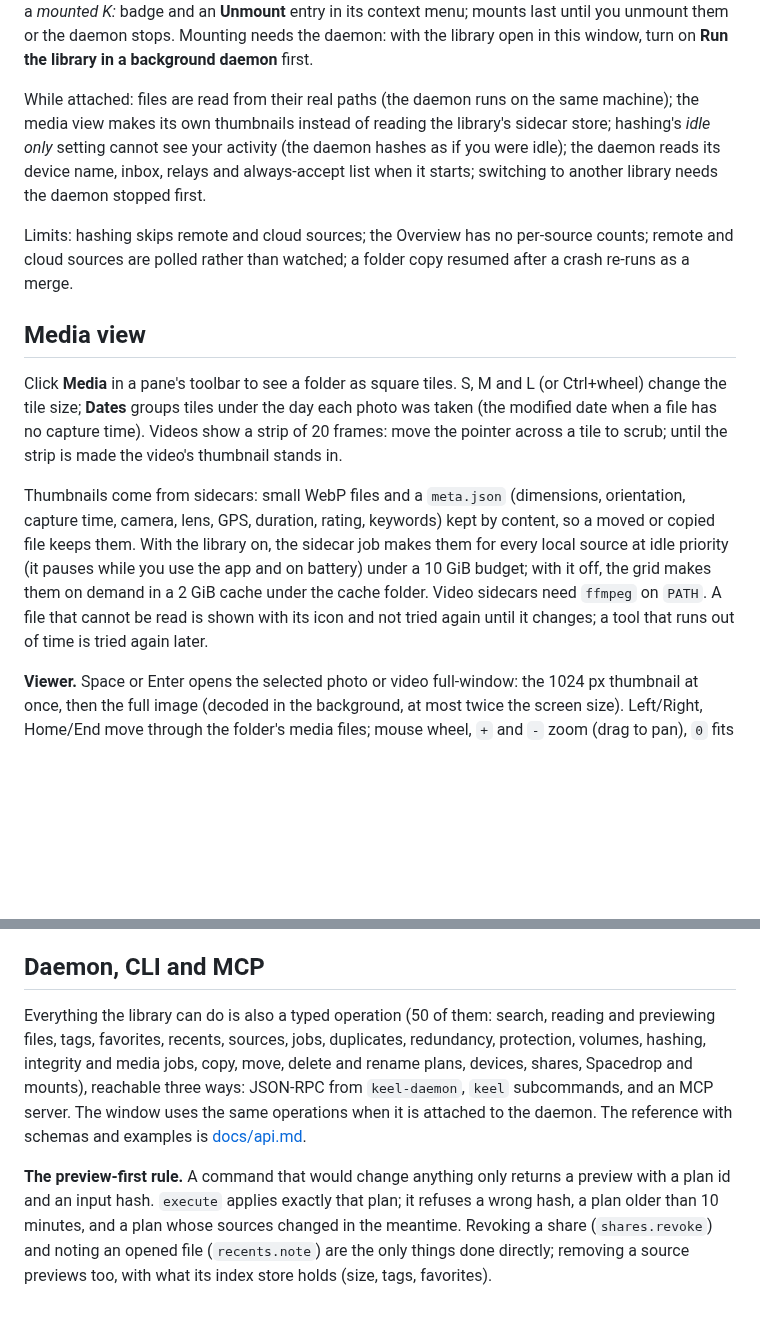
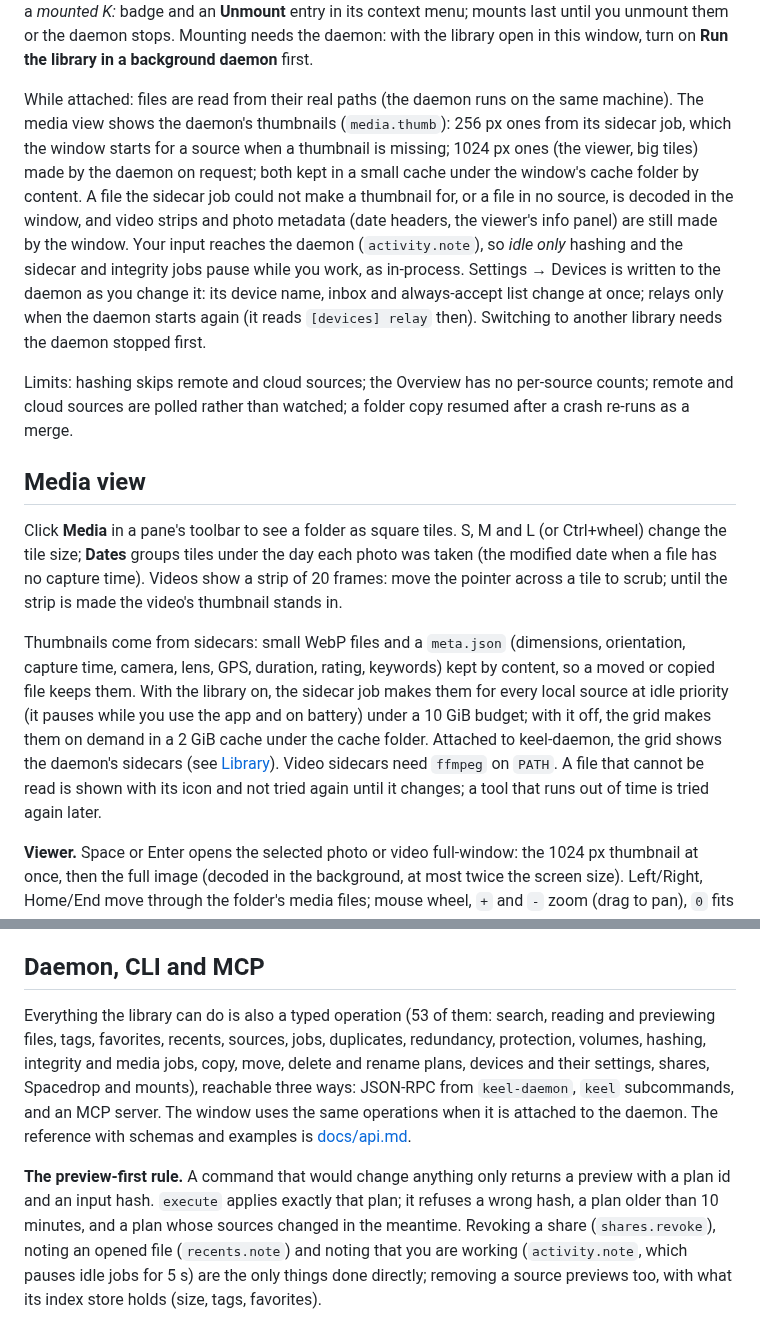
Before and after one commit to Runitupshawty/keel, a Markdown page: README.md, 2 parts joined by grey strips. Rendered like a GitHub page; blank space fills up the shorter version.

```diff
--- a/README.md
+++ b/README.md
@@ -80,7 +80,7 @@ Words that match no name or path also search camera and photo keywords, ranked b
 
 **Mount… from the sidebar.** Right-click a source in the sidebar and choose **Mount…** (or **Mount this folder…** on a folder in a `library://` tab) to make it a drive letter or mount folder that any program can open, served by keel-daemon (see [Mounts](#mounts) for the backends). The dialog picks a free drive letter (K: to Z:) on Windows, or a folder (default `~/Keel Mounts/<label>`, made by the daemon when the mount runs) on Linux and macOS, and shows the folder it serves. **Mount** previews `mounts.add` through the daemon and asks you to confirm before anything is mounted. A mounted source shows a *mounted K:* badge and an **Unmount** entry in its context menu; mounts last until you unmount them or the daemon stops. Mounting needs the daemon: with the library open in this window, turn on **Run the library in a background daemon** first.
 
-While attached: files are read from their real paths (the daemon runs on the same machine); the media view makes its own thumbnails instead of reading the library's sidecar store; hashing's *idle only* setting cannot see your activity (the daemon hashes as if you were idle); the daemon reads its device name, inbox, relays and always-accept list when it starts; switching to another library needs the daemon stopped first.
+While attached: files are read from their real paths (the daemon runs on the same machine). The media view shows the daemon's thumbnails (`media.thumb`): 256 px ones from its sidecar job, which the window starts for a source when a thumbnail is missing; 1024 px ones (the viewer, big tiles) made by the daemon on request; both kept in a small cache under the window's cache folder by content. A file the sidecar job could not make a thumbnail for, or a file in no source, is decoded in the window, and video strips and photo metadata (date headers, the viewer's info panel) are still made by the window. Your input reaches the daemon (`activity.note`), so *idle only* hashing and the sidecar and integrity jobs pause while you work, as in-process. Settings → Devices is written to the daemon as you change it: its device name, inbox and always-accept list change at once; relays only when the daemon starts again (it reads `[devices] relay` then). Switching to another library needs the daemon stopped first.
 
 Limits: hashing skips remote and cloud sources; the Overview has no per-source counts; remote and cloud sources are polled rather than watched; a folder copy resumed after a crash re-runs as a merge.
 
@@ -88,7 +88,7 @@ Limits: hashing skips remote and cloud sources; the Overview has no per-source c
 
 Click **Media** in a pane's toolbar to see a folder as square tiles. S, M and L (or Ctrl+wheel) change the tile size; **Dates** groups tiles under the day each photo was taken (the modified date when a file has no capture time). Videos show a strip of 20 frames: move the pointer across a tile to scrub; until the strip is made the video's thumbnail stands in.
 
-Thumbnails come from sidecars: small WebP files and a `meta.json` (dimensions, orientation, capture time, camera, lens, GPS, duration, rating, keywords) kept by content, so a moved or copied file keeps them. With the library on, the sidecar job makes them for every local source at idle priority (it pauses while you use the app and on battery) under a 10 GiB budget; with it off, the grid makes them on demand in a 2 GiB cache under the cache folder. Video sidecars need `ffmpeg` on `PATH`. A file that cannot be read is shown with its icon and not tried again until it changes; a tool that runs out of time is tried again later.
+Thumbnails come from sidecars: small WebP files and a `meta.json` (dimensions, orientation, capture time, camera, lens, GPS, duration, rating, keywords) kept by content, so a moved or copied file keeps them. With the library on, the sidecar job makes them for every local source at idle priority (it pauses while you use the app and on battery) under a 10 GiB budget; with it off, the grid makes them on demand in a 2 GiB cache under the cache folder. Attached to keel-daemon, the grid shows the daemon's sidecars (see [Library](#library)). Video sidecars need `ffmpeg` on `PATH`. A file that cannot be read is shown with its icon and not tried again until it changes; a tool that runs out of time is tried again later.
 
 **Viewer.** Space or Enter opens the selected photo or video full-window: the 1024 px thumbnail at once, then the full image (decoded in the background, at most twice the screen size). Left/Right, Home/End move through the folder's media files; mouse wheel, `+` and `-` zoom (drag to pan), `0` fits and `1` shows 100 %; `I` shows the info panel; `F` toggles Favorite; Esc or Space closes. For a video, Enter or Play opens the system player.
 
@@ -138,7 +138,7 @@ Developer note: `KEEL_NET_SECRET=memory` keeps the device identity in memory ins
 
 ## Daemon, CLI and MCP
 
-Everything the library can do is also a typed operation (50 of them: search, reading and previewing files, tags, favorites, recents, sources, jobs, duplicates, redundancy, protection, volumes, hashing, integrity and media jobs, copy, move, delete and rename plans, devices, shares, Spacedrop and mounts), reachable three ways: JSON-RPC from `keel-daemon`, `keel` subcommands, and an MCP server. The window uses the same operations when it is attached to the daemon. The reference with schemas and examples is [docs/api.md](docs/api.md).
+Everything the library can do is also a typed operation (53 of them: search, reading and previewing files, tags, favorites, recents, sources, jobs, duplicates, redundancy, protection, volumes, hashing, integrity and media jobs, copy, move, delete and rename plans, devices and their settings, shares, Spacedrop and mounts), reachable three ways: JSON-RPC from `keel-daemon`, `keel` subcommands, and an MCP server. The window uses the same operations when it is attached to the daemon. The reference with schemas and examples is [docs/api.md](docs/api.md).
 
-**The preview-first rule.** A command that would change anything only returns a preview with a plan id and an input hash. `execute` applies exactly that plan; it refuses a wrong hash, a plan older than 10 minutes, and a plan whose sources changed in the meantime. Revoking a share (`shares.revoke`) and noting an opened file (`recents.note`) are the only things done directly; removing a source previews too, with what its index store holds (size, tags, favorites).
+**The preview-first rule.** A command that would change anything only returns a preview with a plan id and an input hash. `execute` applies exactly that plan; it refuses a wrong hash, a plan older than 10 minutes, and a plan whose sources changed in the meantime. Revoking a share (`shares.revoke`), noting an opened file (`recents.note`) and noting that you are working (`activity.note`, which pauses idle jobs for 5 s) are the only things done directly; removing a source previews too, with what its index store holds (size, tags, favorites).
 
```
Also changed, not shown: other parts of README.md (+1 -1 lines), CHANGELOG.md (+9 -0 lines), docs/api.md (+13 -3 lines).
